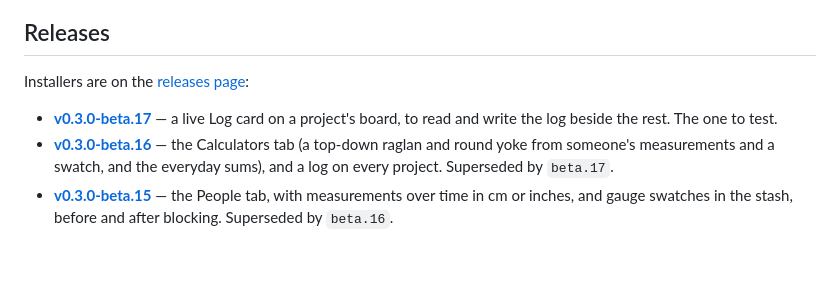
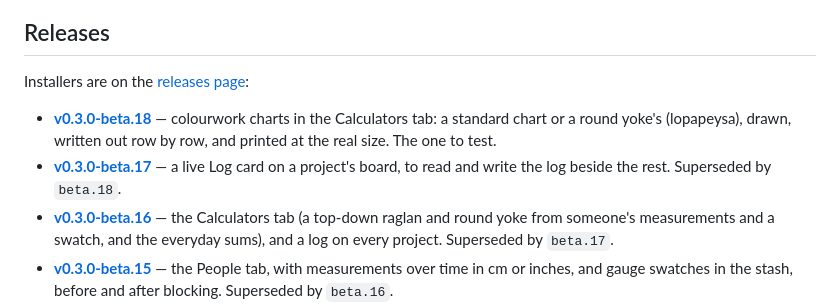
Before and after one commit to shinystarborne/shiny-knitting, a Markdown page: README.md, the part around the change. GitHub-like rendering; blank space fills up the shorter version.

Commit message:
List the eighteenth 0.3.0 beta in the README

```diff
--- a/README.md
+++ b/README.md
@@ -20,9 +20,13 @@ It does five things:
 
 Installers are on the [releases page](https://github.com/shinystarborne/shiny-knitting/releases):
 
+- **[v0.3.0-beta.18](https://github.com/shinystarborne/shiny-knitting/releases/tag/v0.3.0-beta.18)** —
+  colourwork charts in the Calculators tab: a standard chart or a round
+  yoke's (lopapeysa), drawn, written out row by row, and printed at the real
+  size. The one to test.
 - **[v0.3.0-beta.17](https://github.com/shinystarborne/shiny-knitting/releases/tag/v0.3.0-beta.17)** —
   a live Log card on a project's board, to read and write the log beside the
-  rest. The one to test.
+  rest. Superseded by `beta.18`.
 - **[v0.3.0-beta.16](https://github.com/shinystarborne/shiny-knitting/releases/tag/v0.3.0-beta.16)** —
   the Calculators tab (a top-down raglan and round yoke from someone's
   measurements and a swatch, and the everyday sums), and a log on every
```
